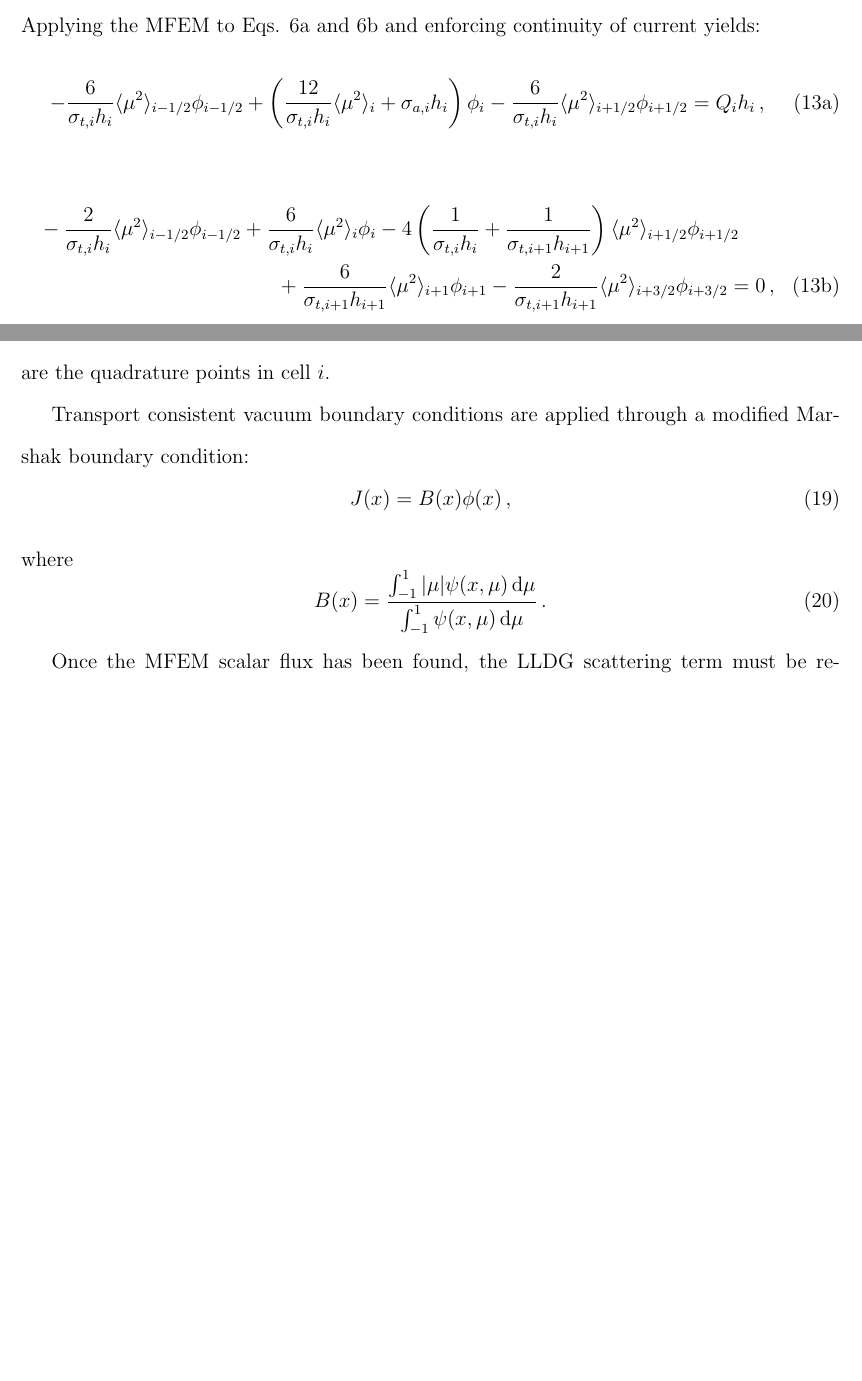
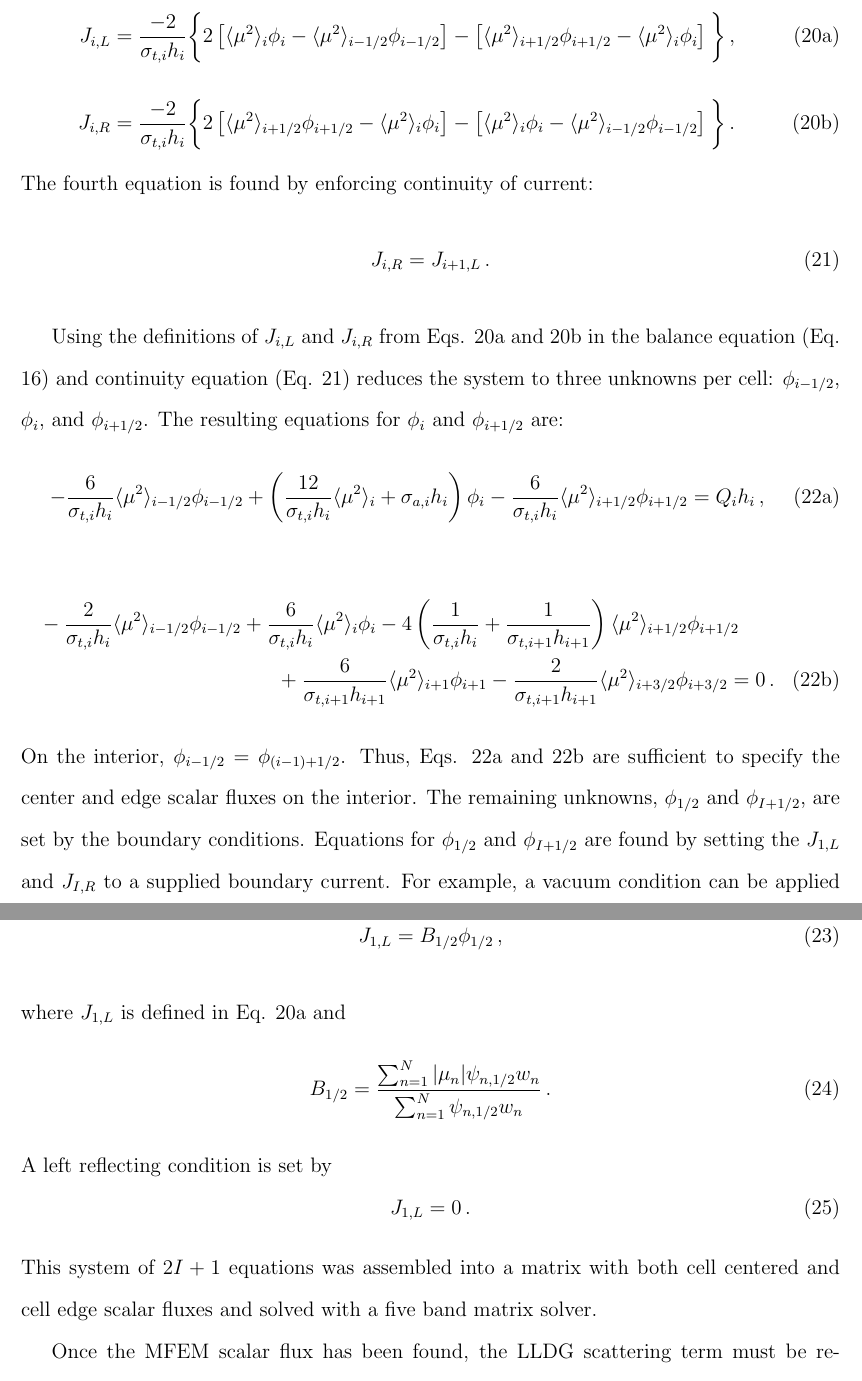
Before and after one commit to smsolivier/VEF, a LaTeX document (tex/paper/jctt.tex, which reads tex/paper/body.tex): two parts of pages 8 and 10 of 17 before the commit and two parts of pages 11 and 12 of 19 after it, joined at a grey line, cut at the place of the change, the shorter picture padded with empty space. Compiled offline with pdfLaTeX.

Commit message:
mfem big explanation

```diff
--- a/tex/paper/body.tex
+++ b/tex/paper/body.tex
@@ -140,8 +146 @@ for sweeping from right to left ($\mu_n < 0$). The right hand sides of Eqs. \ref
 \end{figure}
-Applying the MFEM to Eqs. \ref{eq:zero} and \ref{eq:first} and enforcing continuity of current yields:
-	\begin{subequations} \label{eq:mfem}
-	\begin{equation}
-		-\frac{6}{\sigma_{t,i}h_i} \edd_{i-1/2} \phi_{i-1/2}
-		+ \left(\frac{12}{\sigma_{t,i}h_i} \edd_i + \sigma_{a,i} h_i\right) \phi_i
-		- \frac{6}{\sigma_{t,i} h_i} \edd_{i+1/2} \phi_{i+1/2}
-		= Q_i h_i \,,
@@ -148,10 +150 @@ Applying the MFEM to Eqs. \ref{eq:zero} and \ref{eq:first} and enforcing continu
 	\end{equation}
-	\begin{multline}
-		-\frac{2}{\sigma_{t,i} h_i} \edd_{i-1/2}\phi_{i-1/2} +
-		\frac{6}{\sigma_{t,i} h_i} \edd_i \phi_i
-		- 4\left(\frac{1}{\sigma_{t,i} h_i} + \frac{1}{\sigma_{t,i+1} h_{i+1}}\right)
-			\edd_{i+1/2} \phi_{i+1/2}
-		\\ + \frac{6}{\sigma_{t,i+1} h_{i+1}} \edd_{i+1} \phi_{i+1}
-		- \frac{2}{\sigma_{t,i+1} h_{i+1}} \edd_{i+3/2} \phi_{i+3/2}
-		= 0 \,,
-	\end{multline}
@@ -176 +198,39 @@ where
 	\end{equation}
+are the quadrature points in the cell.
+Eliminating $J_{i,R}$ and $J_{i,L}$ yields:
+	\begin{subequations}
+		\begin{equation} \label{mfem:jli}
+			J_{i,L} = \frac{-2}{\sigma_{t,i} h_i} \bigg\{
+				2\br{\eddphi{i} - \eddphi{i-1/2}}
+				- \br{\eddphi{i+1/2} - \eddphi{i}}
+			\bigg\} \,,
+		\end{equation}
+		\begin{equation} \label{mfem:jri}
+			J_{i,R} = \frac{-2}{\sigma_{t,i} h_i} \bigg\{
+				2\br{\eddphi{i+1/2} - \eddphi{i}}
+				- \br{\eddphi{i} - \eddphi{i-1/2}}
+			\bigg\} \,.
+		\end{equation}
+	\end{subequations}
+The fourth equation is found by enforcing continuity of current:
+	\begin{equation} \label{mfem:continuity}
+		J_{i,R} = J_{i+1, L} \,.
+	\end{equation}
+
+Using the definitions of $J_{i,L}$ and $J_{i,R}$ from Eqs. \ref{mfem:jli} and \ref{mfem:jri} in the balance equation (Eq. \ref{mfem:balance}) and continuity equation (Eq. \ref{mfem:continuity}) reduces the system to three unknowns per cell: $\phi_{i-1/2}$, $\phi_i$, and $\phi_{i+1/2}$. The resulting equations for $\phi_i$ and $\phi_{i+1/2}$ are:
+	\begin{subequations}
+		\begin{equation} \label{mfem:center}
+			-\frac{6}{\sigma_{t,i}h_i} \edd_{i-1/2} \phi_{i-1/2}
+			+ \left(\frac{12}{\sigma_{t,i}h_i} \edd_i + \sigma_{a,i} h_i\right) \phi_i
+			- \frac{6}{\sigma_{t,i} h_i} \edd_{i+1/2} \phi_{i+1/2}
+			= Q_i h_i \,,
+		\end{equation}
+		\begin{multline} \label{mfem:edge}
+			-\ALPHA{2}{i} \eddphi{i-1/2} + \ALPHA{6}{i} \eddphi{i}
+			- 4\paren{\ALPHA{1}{i} + \ALPHA{1}{i+1}} \eddphi{i+1/2} \\
+			+ \ALPHA{6}{i+1}\eddphi{i+1}
+			- \ALPHA{2}{i+1} \eddphi{i+3/2}
+			= 0 \,.
+		\end{multline}
+	\end{subequations}
+On the interior, $\phi_{i-1/2} = \phi_{(i-1)+1/2}$. Thus, Eqs. \ref{mfem:center} and \ref{mfem:edge} are sufficient to specify the center and edge scalar fluxes on the interior. The remaining unknowns, $\phi_{1/2}$ and $\phi_{I+1/2}$, are set by the boundary conditions. Equations for $\phi_{1/2}$ and $\phi_{I+1/2}$ are found by setting the $J_{1,L}$ and $J_{I,R}$ to a supplied boundary current. For example, a vacuum condition can be applied on the left boundary through a modified Marshak boundary:
@@ -178 +237,2 @@ and
 	\begin{equation}
+		J_{1,L} = B_{1/2} \phi_{1/2} \,,
@@ -183,23 +239,63 @@ and
 	\end{equation}
-When MFEM is applied, the integral over cell $i$ of the rational polynomial given in Eq. \ref{eq:eddquad} is approximated with 2 point Gauss quadrature. The cell centered Eddington factors used in Eq. \ref{eq:mfem} are then:
+where $J_{1,L}$ is defined in Eq. \ref{mfem:jli} and
 	\begin{equation}
-		\edd_i = \half \left[ \edd_i(x_{i,L}) + \edd_i(x_{i,R}) \right] \,,
+		B_{1/2} = \frac{\sum_{n=1}^N |\mu_n| \psi_{n,1/2} w_n}{
+			\sum_{n=1}^N \psi_{n,1/2} w_n
+		} \,.
 	\end{equation}
-where
+A left reflecting condition is set by
 	\begin{equation}
-		x_{i,L/R} = \frac{x_{i+1/2} - x_{i-1/2}}{2} \mp \frac{x_{i+1/2} + x_{i-1/2}}{2\sqrt{3}}
+		J_{1,L} = 0 \,.
 	\end{equation}
-are the quadrature points in cell $i$.
+This system of $2I+1$ equations was assembled into a matrix with both cell centered and cell edge scalar fluxes and solved with a five band matrix solver.
 
-Transport consistent vacuum boundary conditions are applied through a modified Marshak boundary condition:
-	\begin{equation}
-		J(x) = B(x) \phi(x) \,,
-	\end{equation}
-where
-	\begin{equation}
-		B(x) = \frac{\int_{-1}^1 |\mu| \psi(x, \mu) \ud \mu}
-		{\int_{-1}^1 \psi(x, \mu) \ud \mu} \,.
-	\end{equation}
+% Applying the MFEM to Eqs. \ref{eq:zero} and \ref{eq:first} and enforcing continuity of current yields:
+% 	\begin{subequations} \label{eq:mfem}
+
+% 	\begin{multline}
+% 		-\frac{2}{\sigma_{t,i} h_i} \edd_{i-1/2}\phi_{i-1/2} +
+% 		\frac{6}{\sigma_{t,i} h_i} \edd_i \phi_i
+% 		- 4\left(\frac{1}{\sigma_{t,i} h_i} + \frac{1}{\sigma_{t,i+1} h_{i+1}}\right)
+% 			\edd_{i+1/2} \phi_{i+1/2}
+% 		\\ + \frac{6}{\sigma_{t,i+1} h_{i+1}} \edd_{i+1} \phi_{i+1}
+% 		- \frac{2}{\sigma_{t,i+1} h_{i+1}} \edd_{i+3/2} \phi_{i+3/2}
+% 		= 0 \,,
+% 	\end{multline}
+% 	\end{subequations}
+% where the Eddington factor is evaluated at iteration $\ell+1/2$ and the scalar flux at $\ell+1$.
+% Here, the Eddington factor has been assumed to be constant in each cell with discontinuous jumps at the edges.
+% The simplest method of converting the Eddington factor from LLDG to MFEM is to compute the Eddington factor using the cell centered and cell edged angular fluxes using Eqs. \ref{eq:lldg_i}, \ref{eq:downwind}, and \ref{eq:upwind}. A more consistent way to transfer the Eddington factor is to represent the LLDG angular flux as a linear function using the MFEM basis functions:
+% 	\begin{equation} \label{eq:eddquad}
+% 		\edd_i(x) = \frac{
+% 			\sum_{n=1}^N \mu_n^2 \left[\psi_{n,i,L}B_{i,L}(x) + \psi_{n,i,R} B_{i,R}(x)\right]
+% 		}
+% 		{
+% 			B_{i,L}(x) \sum_{n=1}^N w_n \psi_{n,i,L} + B_{i,R}(x) \sum_{n=1}^N w_n \psi_{n,i,R}
+% 		} \,,
+% 	\end{equation}
+% where
+
+% and
+
+% When MFEM is applied, the integral over cell $i$ of the rational polynomial given in Eq. \ref{eq:eddquad} is approximated with 2 point Gauss quadrature. The cell centered Eddington factors used in Eq. \ref{eq:mfem} are then:
+% 	\begin{equation}
+% 		\edd_i = \half \left[ \edd_i(x_{i,L}) + \edd_i(x_{i,R}) \right] \,,
+% 	\end{equation}
+% where
+% 	\begin{equation}
+% 		x_{i,L/R} = \frac{x_{i+1/2} - x_{i-1/2}}{2} \mp \frac{x_{i+1/2} + x_{i-1/2}}{2\sqrt{3}}
+% 	\end{equation}
+% are the quadrature points in cell $i$.
+
+% Transport consistent vacuum boundary conditions are applied through a modified Marshak boundary condition:
+% 	\begin{equation}
+% 		J(x) = B(x) \phi(x) \,,
+% 	\end{equation}
+% where
+% 	\begin{equation}
+% 		B(x) = \frac{\int_{-1}^1 |\mu| \psi(x, \mu) \ud \mu}
+% 		{\int_{-1}^1 \psi(x, \mu) \ud \mu} \,.
+% 	\end{equation}
 
 Once the MFEM scalar flux has been found, the LLDG scattering term must be reconstructed. Two methods have been tested: no reconstruction and van Leer limited cell centered slope reconstruction. The no reconstruction method sets the LLDG discontinuous left and right scalar flux to the MFEM edge scalar flux:
 	\begin{equation}
```
Also changed, not shown: tex/paper/jctt.tex (+0 -1 lines), tex/paper/res.tex (+1 -1 lines), tex/paper/figs/solconv_homo.pdf, tex/paper/figs/solconv_reed.pdf, tex/paper/jctt.pdf, tex/paper/body.tex (61 more changed lines), 1 other file.
